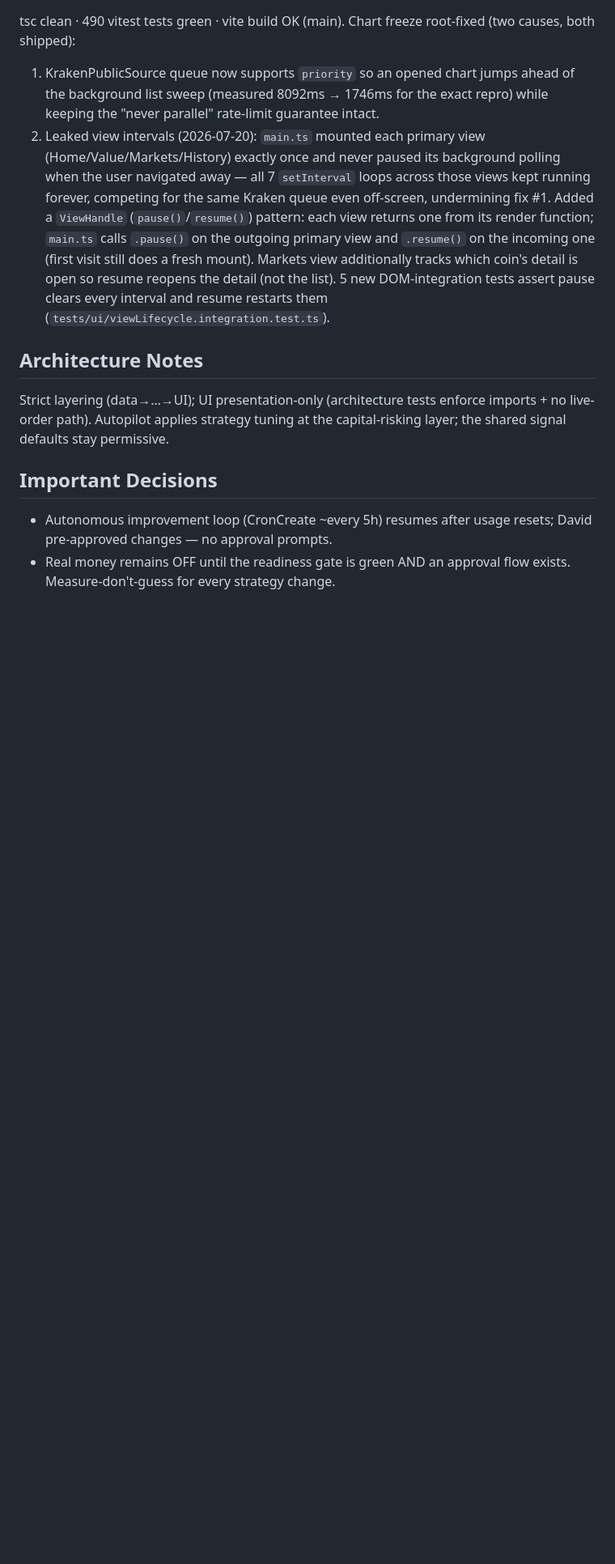
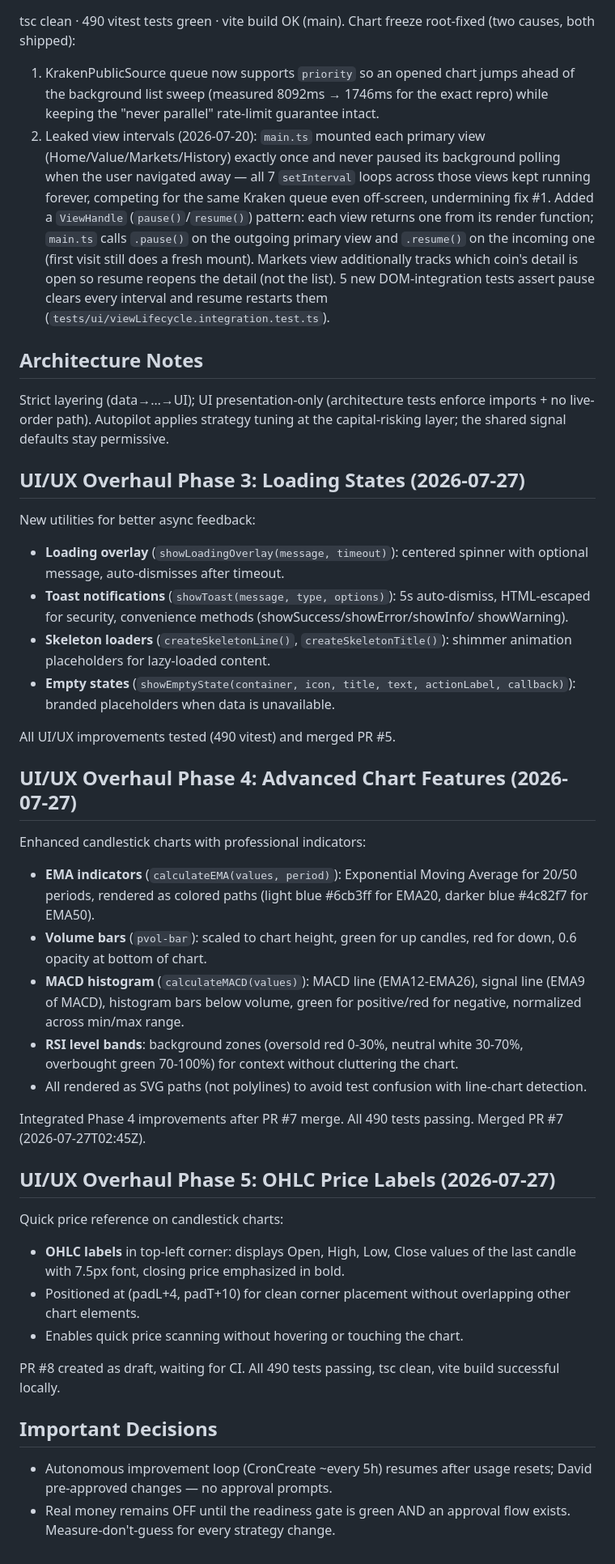
Before and after one commit to davidpit1565/automatic-trading-ai, a Markdown page: PROJECT_STATE.md, the part around the change. Shown at 81% size. Rendered like a GitHub page; blank space fills up the shorter version.

Commit message:
Update PROJECT_STATE: Phases 3-5 UI improvements delivered

```diff
--- a/PROJECT_STATE.md
+++ b/PROJECT_STATE.md
@@ -286,6 +286,49 @@ Strict layering (data→…→UI); UI presentation-only (architecture tests enfo
 imports + no live-order path). Autopilot applies strategy tuning at the
 capital-risking layer; the shared signal defaults stay permissive.
 
+## UI/UX Overhaul Phase 3: Loading States (2026-07-27)
+New utilities for better async feedback:
+- **Loading overlay** (`showLoadingOverlay(message, timeout)`): centered spinner
+  with optional message, auto-dismisses after timeout.
+- **Toast notifications** (`showToast(message, type, options)`): 5s auto-dismiss,
+  HTML-escaped for security, convenience methods (showSuccess/showError/showInfo/
+  showWarning).
+- **Skeleton loaders** (`createSkeletonLine()`, `createSkeletonTitle()`): shimmer
+  animation placeholders for lazy-loaded content.
+- **Empty states** (`showEmptyState(container, icon, title, text, actionLabel,
+  callback)`): branded placeholders when data is unavailable.
+
+All UI/UX improvements tested (490 vitest) and merged PR #5.
+
+## UI/UX Overhaul Phase 4: Advanced Chart Features (2026-07-27)
+Enhanced candlestick charts with professional indicators:
+- **EMA indicators** (`calculateEMA(values, period)`): Exponential Moving Average
+  for 20/50 periods, rendered as colored paths (light blue #6cb3ff for EMA20,
+  darker blue #4c82f7 for EMA50).
+- **Volume bars** (`pvol-bar`): scaled to chart height, green for up candles,
+  red for down, 0.6 opacity at bottom of chart.
+- **MACD histogram** (`calculateMACD(values)`): MACD line (EMA12-EMA26), signal
+  line (EMA9 of MACD), histogram bars below volume, green for positive/red for
+  negative, normalized across min/max range.
+- **RSI level bands**: background zones (oversold red 0-30%, neutral white
+  30-70%, overbought green 70-100%) for context without cluttering the chart.
+- All rendered as SVG paths (not polylines) to avoid test confusion with
+  line-chart detection.
+
+Integrated Phase 4 improvements after PR #7 merge. All 490 tests passing.
+Merged PR #7 (2026-07-27T02:45Z).
+
+## UI/UX Overhaul Phase 5: OHLC Price Labels (2026-07-27)
+Quick price reference on candlestick charts:
+- **OHLC labels** in top-left corner: displays Open, High, Low, Close values
+  of the last candle with 7.5px font, closing price emphasized in bold.
+- Positioned at (padL+4, padT+10) for clean corner placement without overlapping
+  other chart elements.
+- Enables quick price scanning without hovering or touching the chart.
+
+PR #8 created as draft, waiting for CI. All 490 tests passing, tsc clean,
+vite build successful locally.
+
 ## Important Decisions
 - Autonomous improvement loop (CronCreate ~every 5h) resumes after usage resets;
   David pre-approved changes — no approval prompts.
```
